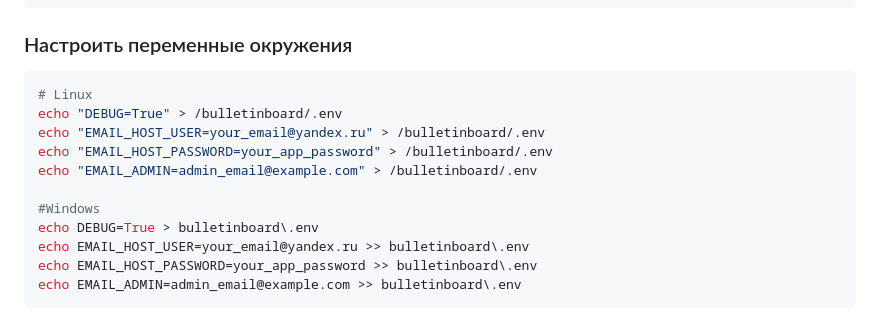
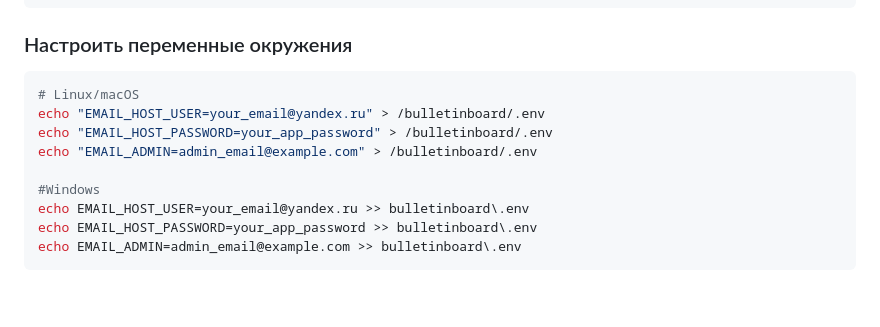
Before and after one commit to erdes10032/bulletin-board, a Markdown page: README.md, the part around the change. Rendered like a GitHub page; blank space fills up the shorter version.

Commit message:
documentation

````diff
--- a/README.md
+++ b/README.md
@@ -103,14 +103,12 @@ cd bulletinboard
 ### Настроить переменные окружения
 
 ```bash
-# Linux
-echo "DEBUG=True" > /bulletinboard/.env
+# Linux/macOS
 echo "EMAIL_HOST_USER=your_email@yandex.ru" > /bulletinboard/.env
 echo "EMAIL_HOST_PASSWORD=your_app_password" > /bulletinboard/.env
 echo "EMAIL_ADMIN=admin_email@example.com" > /bulletinboard/.env
 
 #Windows
-echo DEBUG=True > bulletinboard\.env
 echo EMAIL_HOST_USER=your_email@yandex.ru >> bulletinboard\.env
 echo EMAIL_HOST_PASSWORD=your_app_password >> bulletinboard\.env
 echo EMAIL_ADMIN=admin_email@example.com >> bulletinboard\.env
````
